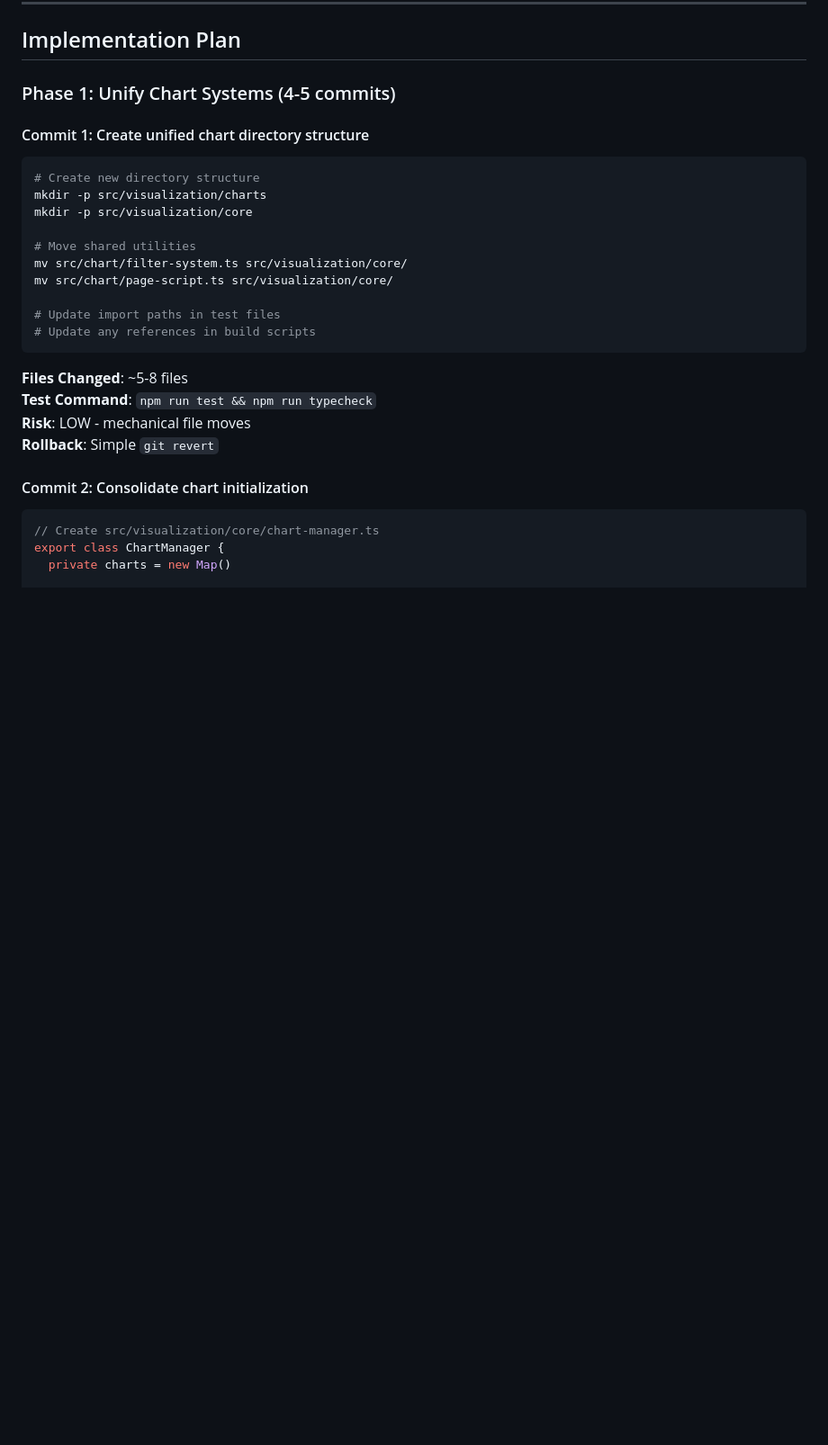
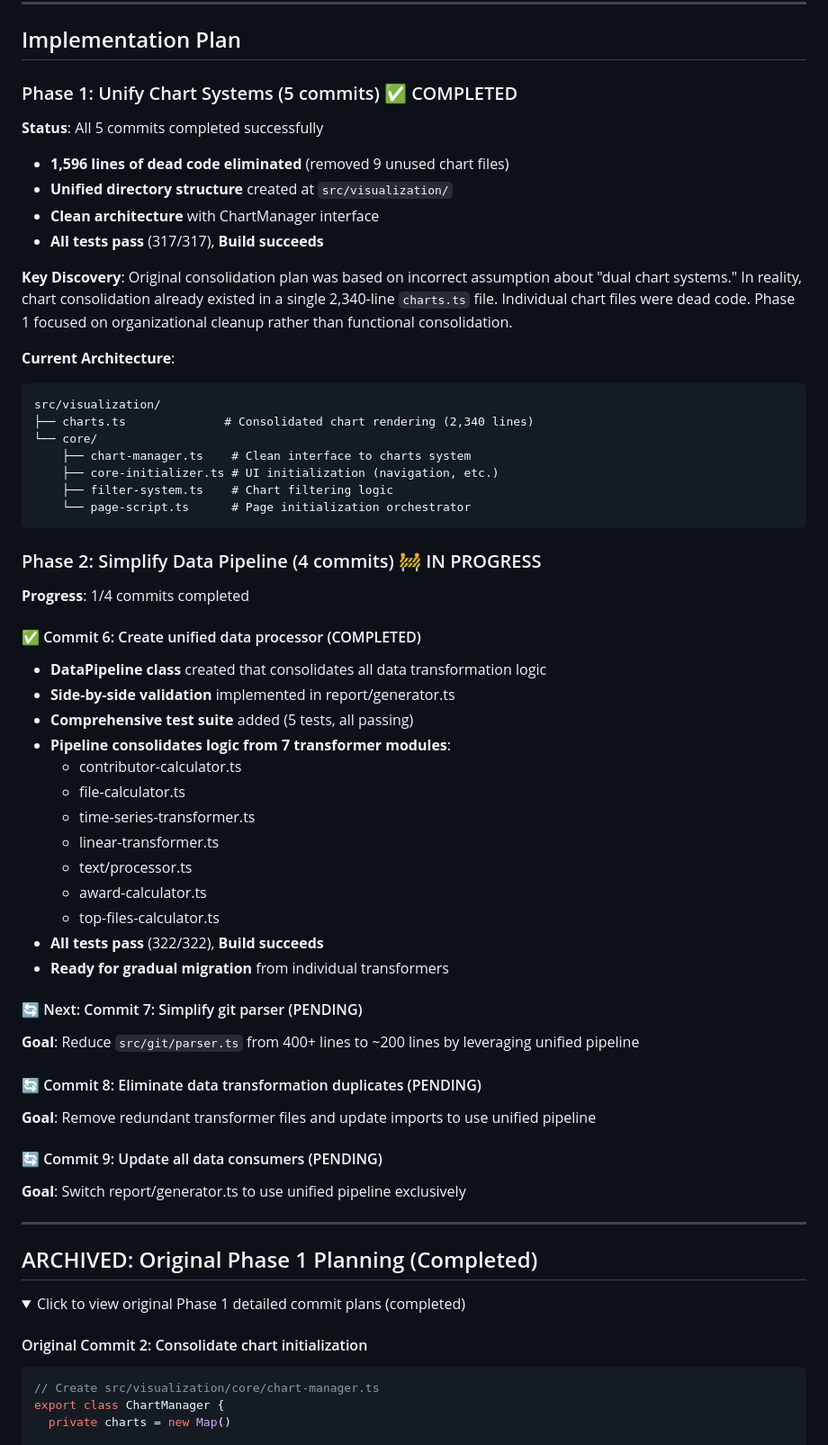
Before and after one commit to npomfret/repo-statter, a Markdown page: docs/tasks/architecture-consolidation-plan.md, the part around the change printed below. Shown: that part at 90% size. Drawn GitHub-style; folded sections open; blank space fills up the shorter version.

````diff
--- a/docs/tasks/architecture-consolidation-plan.md
+++ b/docs/tasks/architecture-consolidation-plan.md
@@ -45,28 +45,63 @@ Create a **unified, elegant architecture** that follows the engineering directiv
 
 ## Implementation Plan
 
-### Phase 1: Unify Chart Systems (4-5 commits)
+### Phase 1: Unify Chart Systems (5 commits) ✅ COMPLETED
 
-#### Commit 1: Create unified chart directory structure
-```bash
-# Create new directory structure
-mkdir -p src/visualization/charts
-mkdir -p src/visualization/core
+**Status**: All 5 commits completed successfully
+- **1,596 lines of dead code eliminated** (removed 9 unused chart files)
+- **Unified directory structure** created at `src/visualization/`
+- **Clean architecture** with ChartManager interface
+- **All tests pass** (317/317), **Build succeeds**
 
-# Move shared utilities
-mv src/chart/filter-system.ts src/visualization/core/
-mv src/chart/page-script.ts src/visualization/core/
+**Key Discovery**: Original consolidation plan was based on incorrect assumption about "dual chart systems." In reality, chart consolidation already existed in a single 2,340-line `charts.ts` file. Individual chart files were dead code. Phase 1 focused on organizational cleanup rather than functional consolidation.
 
-# Update import paths in test files
-# Update any references in build scripts
+**Current Architecture**:
+```
+src/visualization/
+├── charts.ts              # Consolidated chart rendering (2,340 lines)
+└── core/
+    ├── chart-manager.ts    # Clean interface to charts system
+    ├── core-initializer.ts # UI initialization (navigation, etc.)
+    ├── filter-system.ts    # Chart filtering logic
+    └── page-script.ts      # Page initialization orchestrator
 ```
 
-**Files Changed**: ~5-8 files
-**Test Command**: `npm run test && npm run typecheck`
-**Risk**: LOW - mechanical file moves
-**Rollback**: Simple `git revert`
+### Phase 2: Simplify Data Pipeline (4 commits) 🚧 IN PROGRESS
 
-#### Commit 2: Consolidate chart initialization
+**Progress**: 1/4 commits completed
+
+#### ✅ Commit 6: Create unified data processor (COMPLETED)
+- **DataPipeline class** created that consolidates all data transformation logic
+- **Side-by-side validation** implemented in report/generator.ts
+- **Comprehensive test suite** added (5 tests, all passing)
+- **Pipeline consolidates logic from 7 transformer modules**:
+  - contributor-calculator.ts
+  - file-calculator.ts
+  - time-series-transformer.ts
+  - linear-transformer.ts
+  - text/processor.ts
+  - award-calculator.ts
+  - top-files-calculator.ts
+- **All tests pass** (322/322), **Build succeeds**
+- **Ready for gradual migration** from individual transformers
+
+#### 🔄 Next: Commit 7: Simplify git parser (PENDING)
+**Goal**: Reduce `src/git/parser.ts` from 400+ lines to ~200 lines by leveraging unified pipeline
+
+#### 🔄 Commit 8: Eliminate data transformation duplicates (PENDING)
+**Goal**: Remove redundant transformer files and update imports to use unified pipeline
+
+#### 🔄 Commit 9: Update all data consumers (PENDING)
+**Goal**: Switch report/generator.ts to use unified pipeline exclusively
+
+---
+
+## ARCHIVED: Original Phase 1 Planning (Completed)
+
+<details>
+<summary>Click to view original Phase 1 detailed commit plans (completed)</summary>
+
+#### Original Commit 2: Consolidate chart initialization
 ```typescript
 // Create src/visualization/core/chart-manager.ts
 export class ChartManager {
````
Also changed, not shown: other parts of docs/tasks/architecture-consolidation-plan.md (+5 -161 lines).
